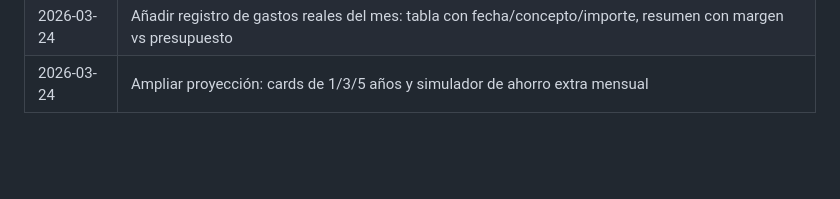
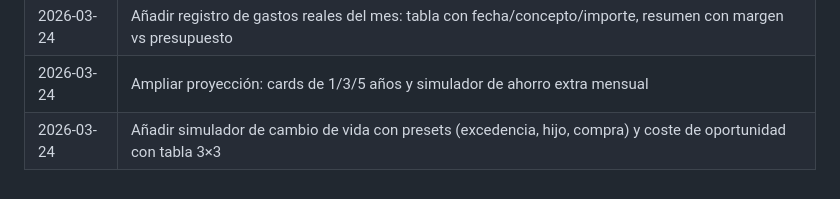
Before and after one commit to jaumeborras/ahorro-familia, a Markdown page: ahorro.md, the part around the change. GitHub-like rendering; blank space fills up the shorter version.

Commit message:
Actualizar historial de cambios en ahorro.md
Co-Authored-By: Claude Sonnet 4.6 <noreply@anthropic.com>

```diff
--- a/ahorro.md
+++ b/ahorro.md
@@ -82,3 +82,4 @@ Sección para planificar viajes con:
 | 2026-03-24 | Corregir bug de sincronización: `actualSavings: undefined` causaba error síncrono en Firebase dejando la app en "Guardando..." |
 | 2026-03-24 | Añadir registro de gastos reales del mes: tabla con fecha/concepto/importe, resumen con margen vs presupuesto |
 | 2026-03-24 | Ampliar proyección: cards de 1/3/5 años y simulador de ahorro extra mensual |
+| 2026-03-24 | Añadir simulador de cambio de vida con presets (excedencia, hijo, compra) y coste de oportunidad con tabla 3×3 |
```
